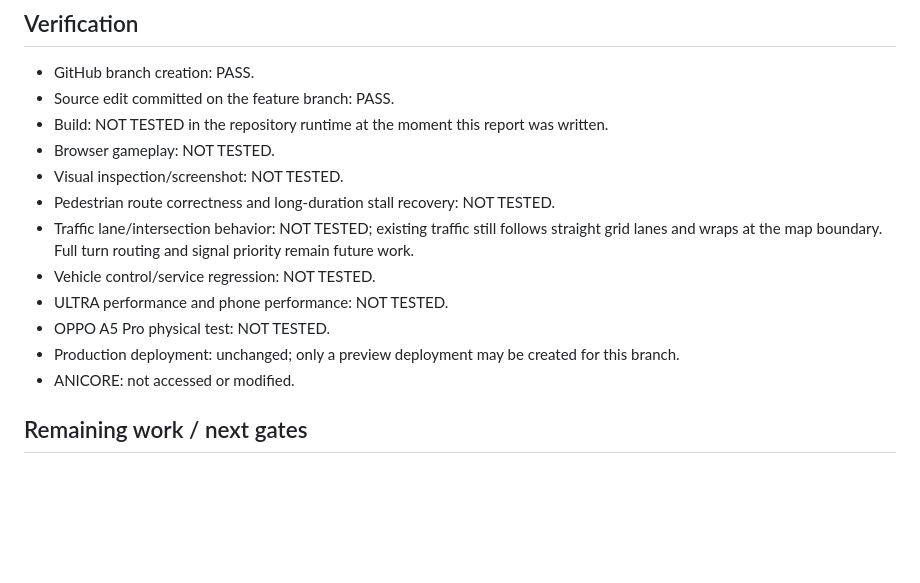
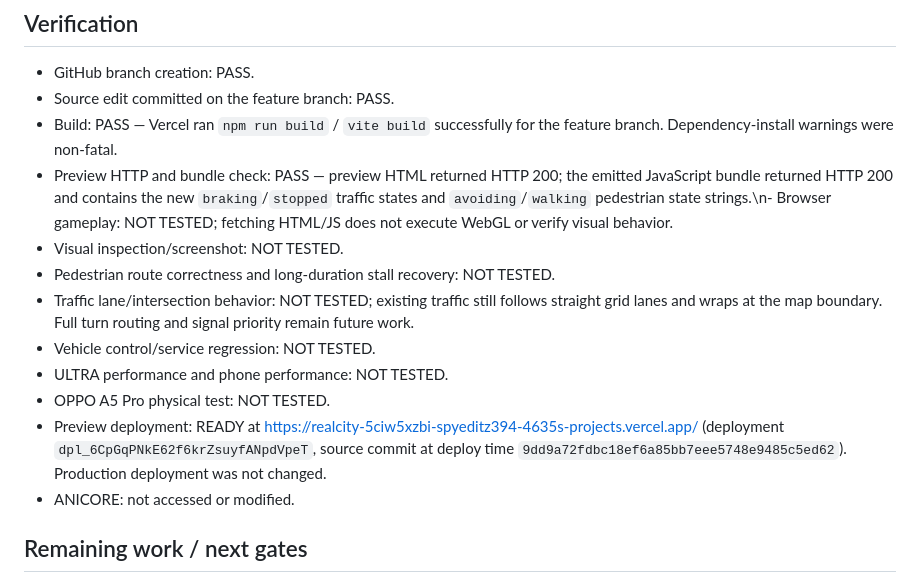
Before and after one commit to spyeditz394-dotcom/Realcity-, a Markdown page: PART8-REPORT.md, the part around the change. GitHub-like rendering; blank space fills up the shorter version.

Commit message:
Part 8: record preview build and bundle verification

```diff
--- a/PART8-REPORT.md
+++ b/PART8-REPORT.md
@@ -27,15 +27,15 @@ The supplied historical Part 7 SHA (`a9ce225fb4a9e83a72c05c7fc122b441861ab3ce`)
 
 - GitHub branch creation: PASS.
 - Source edit committed on the feature branch: PASS.
-- Build: NOT TESTED in the repository runtime at the moment this report was written.
-- Browser gameplay: NOT TESTED.
+- Build: PASS — Vercel ran `npm run build` / `vite build` successfully for the feature branch. Dependency-install warnings were non-fatal.
+- Preview HTTP and bundle check: PASS — preview HTML returned HTTP 200; the emitted JavaScript bundle returned HTTP 200 and contains the new `braking`/`stopped` traffic states and `avoiding`/`walking` pedestrian state strings.\n- Browser gameplay: NOT TESTED; fetching HTML/JS does not execute WebGL or verify visual behavior.
 - Visual inspection/screenshot: NOT TESTED.
 - Pedestrian route correctness and long-duration stall recovery: NOT TESTED.
 - Traffic lane/intersection behavior: NOT TESTED; existing traffic still follows straight grid lanes and wraps at the map boundary. Full turn routing and signal priority remain future work.
 - Vehicle control/service regression: NOT TESTED.
 - ULTRA performance and phone performance: NOT TESTED.
 - OPPO A5 Pro physical test: NOT TESTED.
-- Production deployment: unchanged; only a preview deployment may be created for this branch.
+- Preview deployment: READY at https://realcity-5ciw5xzbi-spyeditz394-4635s-projects.vercel.app/ (deployment `dpl_6CpGqPNkE62f6krZsuyfANpdVpeT`, source commit at deploy time `9dd9a72fdbc18ef6a85bb7eee5748e9485c5ed62`). Production deployment was not changed.
 - ANICORE: not accessed or modified.
 
 ## Remaining work / next gates
```
